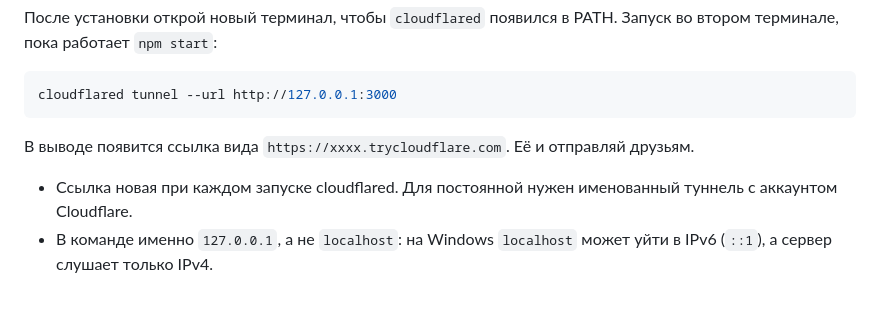
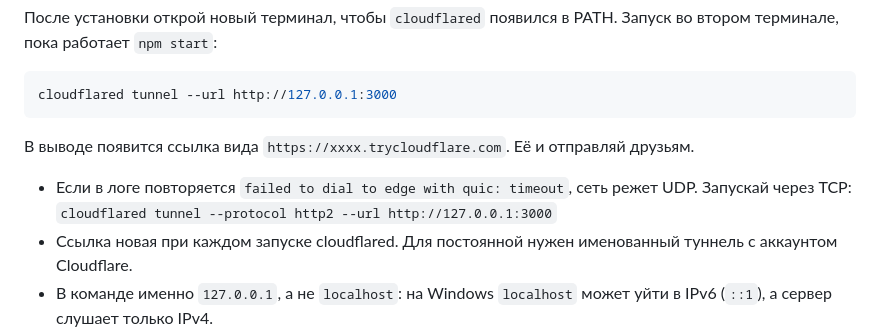
Before and after one commit to KakaLenya/MultiLudka, a Markdown page: README.md, the part around the change. Drawn GitHub-style; blank space fills up the shorter version.

Commit message:
README: запуск туннеля через http2, если UDP заблокирован
Co-Authored-By: Claude Opus 5.5 <noreply@anthropic.com>

```diff
--- a/README.md
+++ b/README.md
@@ -52,6 +52,8 @@ cloudflared tunnel --url http://127.0.0.1:3000
 
 В выводе появится ссылка вида `https://xxxx.trycloudflare.com`. Её и отправляй друзьям.
 
+- Если в логе повторяется `failed to dial to edge with quic: timeout`, сеть режет UDP. Запускай через TCP:
+  `cloudflared tunnel --protocol http2 --url http://127.0.0.1:3000`
 - Ссылка новая при каждом запуске cloudflared. Для постоянной нужен именованный туннель с аккаунтом Cloudflare.
 - В команде именно `127.0.0.1`, а не `localhost`: на Windows `localhost` может уйти в IPv6 (`::1`), а сервер слушает только IPv4.
 - WebSocket через туннель работает сам: клиент берёт адрес из текущей страницы (`wss://` на https).
```
